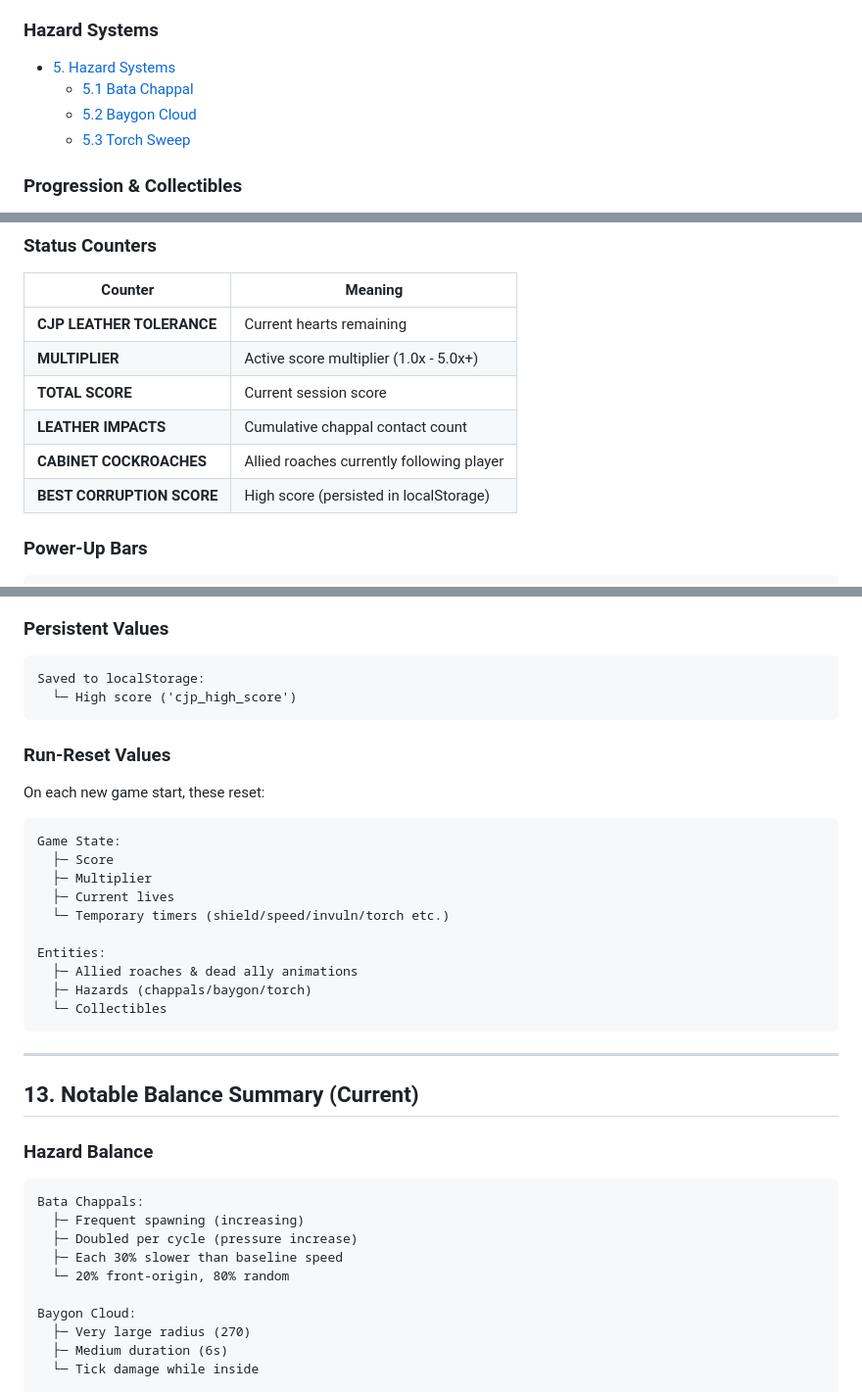
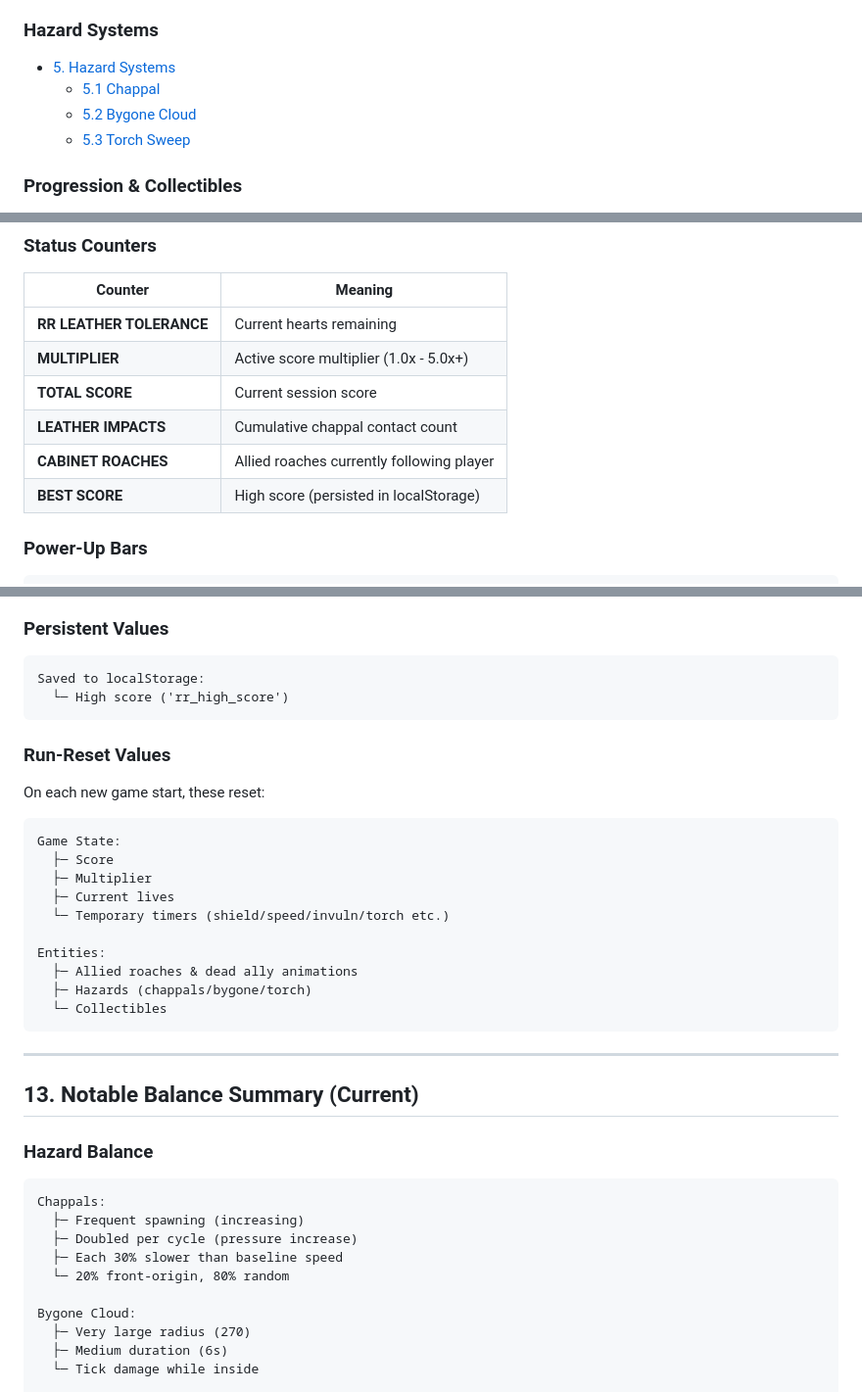
Before and after one commit to bhrgvbhrgv/RoachRepublic, a Markdown page: README.md, 3 parts joined by grey strips. Shown at 98% size. Drawn GitHub-style.

Commit message:
Create README.md and remove notes folder

````diff
--- a/notes/gameMechRef.md
+++ b/README.md
@@ -18,8 +18,8 @@
 
 ### Hazard Systems
 - [5. Hazard Systems](#5-hazard-systems)
-  - [5.1 Bata Chappal](#51-bata-chappal)
-  - [5.2 Baygon Cloud](#52-baygon-cloud)
+  - [5.1 Chappal](#51-chappal)
+  - [5.2 Bygone Cloud](#52-bygone-cloud)
   - [5.3 Torch Sweep](#53-torch-sweep)
 
 ### Progression & Collectibles
@@ -151,12 +151,12 @@ Base Scoring:
 
 | Counter | Meaning |
 |---------|---------|
-| **CJP LEATHER TOLERANCE** | Current hearts remaining |
+| **RR LEATHER TOLERANCE** | Current hearts remaining |
 | **MULTIPLIER** | Active score multiplier (1.0x - 5.0x+) |
 | **TOTAL SCORE** | Current session score |
 | **LEATHER IMPACTS** | Cumulative chappal contact count |
-| **CABINET COCKROACHES** | Allied roaches currently following player |
-| **BEST CORRUPTION SCORE** | High score (persisted in localStorage) |
+| **CABINET ROACHES** | Allied roaches currently following player |
+| **BEST SCORE** | High score (persisted in localStorage) |
 
 ### Power-Up Bars
 
@@ -596,7 +596,7 @@ Landing Page Layout:
 
 ```
 Saved to localStorage:
-  └─ High score ('cjp_high_score')
+  └─ High score ('rr_high_score')
 ```
 
 ### Run-Reset Values
@@ -612,7 +612,7 @@ Game State:
 
 Entities:
   ├─ Allied roaches & dead ally animations
-  ├─ Hazards (chappals/baygon/torch)
+  ├─ Hazards (chappals/bygone/torch)
   └─ Collectibles
 ```
 
@@ -623,13 +623,13 @@ Entities:
 ### Hazard Balance
 
 ```
-Bata Chappals:
+Chappals:
   ├─ Frequent spawning (increasing)
   ├─ Doubled per cycle (pressure increase)
   ├─ Each 30% slower than baseline speed
   └─ 20% front-origin, 80% random
 
-Baygon Cloud:
+Bygone Cloud:
   ├─ Very large radius (270)
   ├─ Medium duration (6s)
   └─ Tick damage while inside
````
Also changed, not shown: other parts of README.md (+8 -8 lines).
